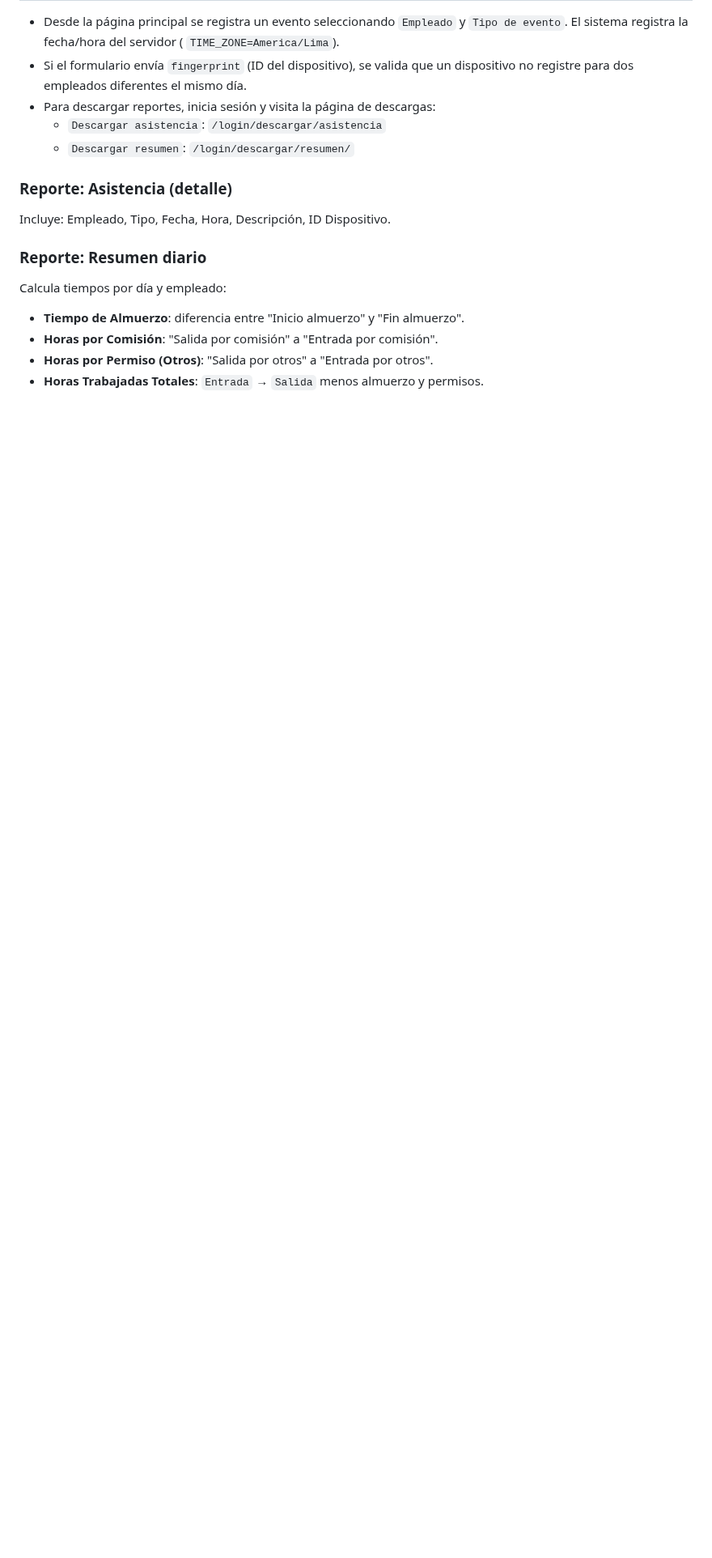
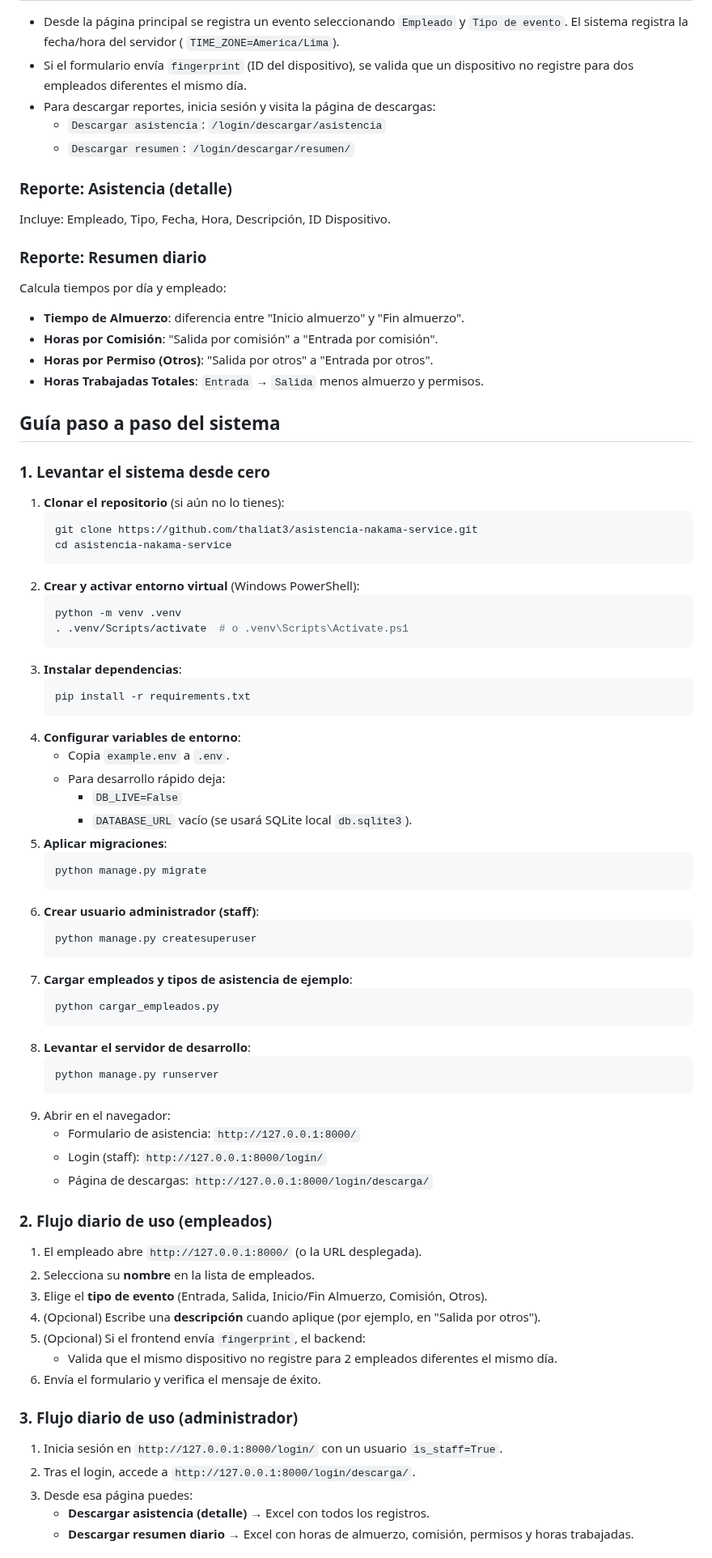
Before and after one commit to ichigo34/asistencia-nakama-service, a Markdown page: README.md, the part around one of its changes. Shown at 81% size. Drawn GitHub-style; blank space fills up the shorter version.

Commit message:
Documenta paso a paso el sistema en el README

````diff
--- a/README.md
+++ b/README.md
@@ -111,3 +111,65 @@ Calcula tiempos por día y empleado:
 - **Horas por Permiso (Otros)**: "Salida por otros" a "Entrada por otros".
 - **Horas Trabajadas Totales**: `Entrada` → `Salida` menos almuerzo y permisos.
 
+## Guía paso a paso del sistema
+
+### 1. Levantar el sistema desde cero
+
+1. **Clonar el repositorio** (si aún no lo tienes):
+   ```bash
+   git clone https://github.com/thaliat3/asistencia-nakama-service.git
+   cd asistencia-nakama-service
+   ```
+2. **Crear y activar entorno virtual** (Windows PowerShell):
+   ```bash
+   python -m venv .venv
+   . .venv/Scripts/activate  # o .venv\Scripts\Activate.ps1
+   ```
+3. **Instalar dependencias**:
+   ```bash
+   pip install -r requirements.txt
+   ```
+4. **Configurar variables de entorno**:
+   - Copia `example.env` a `.env`.
+   - Para desarrollo rápido deja:
+     - `DB_LIVE=False`
+     - `DATABASE_URL` vacío (se usará SQLite local `db.sqlite3`).
+5. **Aplicar migraciones**:
+   ```bash
+   python manage.py migrate
+   ```
+6. **Crear usuario administrador (staff)**:
+   ```bash
+   python manage.py createsuperuser
+   ```
+7. **Cargar empleados y tipos de asistencia de ejemplo**:
+   ```bash
+   python cargar_empleados.py
+   ```
+8. **Levantar el servidor de desarrollo**:
+   ```bash
+   python manage.py runserver
+   ```
+9. Abrir en el navegador:
+   - Formulario de asistencia: `http://127.0.0.1:8000/`
+   - Login (staff): `http://127.0.0.1:8000/login/`
+   - Página de descargas: `http://127.0.0.1:8000/login/descarga/`
+
+### 2. Flujo diario de uso (empleados)
+
+1. El empleado abre `http://127.0.0.1:8000/` (o la URL desplegada).
+2. Selecciona su **nombre** en la lista de empleados.
+3. Elige el **tipo de evento** (Entrada, Salida, Inicio/Fin Almuerzo, Comisión, Otros).
+4. (Opcional) Escribe una **descripción** cuando aplique (por ejemplo, en "Salida por otros").
+5. (Opcional) Si el frontend envía `fingerprint`, el backend:
+   - Valida que el mismo dispositivo no registre para 2 empleados diferentes el mismo día.
+6. Envía el formulario y verifica el mensaje de éxito.
+
+### 3. Flujo diario de uso (administrador)
+
+1. Inicia sesión en `http://127.0.0.1:8000/login/` con un usuario `is_staff=True`.
+2. Tras el login, accede a `http://127.0.0.1:8000/login/descarga/`.
+3. Desde esa página puedes:
+   - **Descargar asistencia (detalle)** → Excel con todos los registros.
+   - **Descargar resumen diario** → Excel con horas de almuerzo, comisión, permisos y horas trabajadas.
+
````
Also changed, not shown: other parts of README.md (+30 -0 lines).
